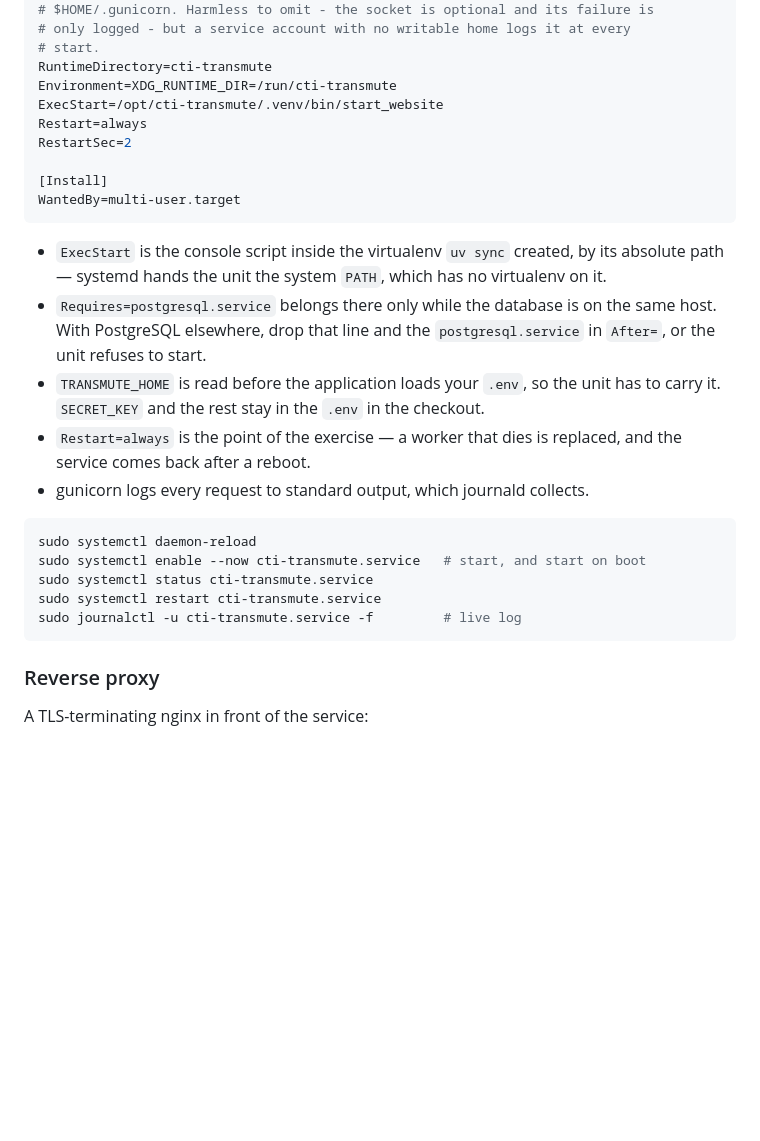
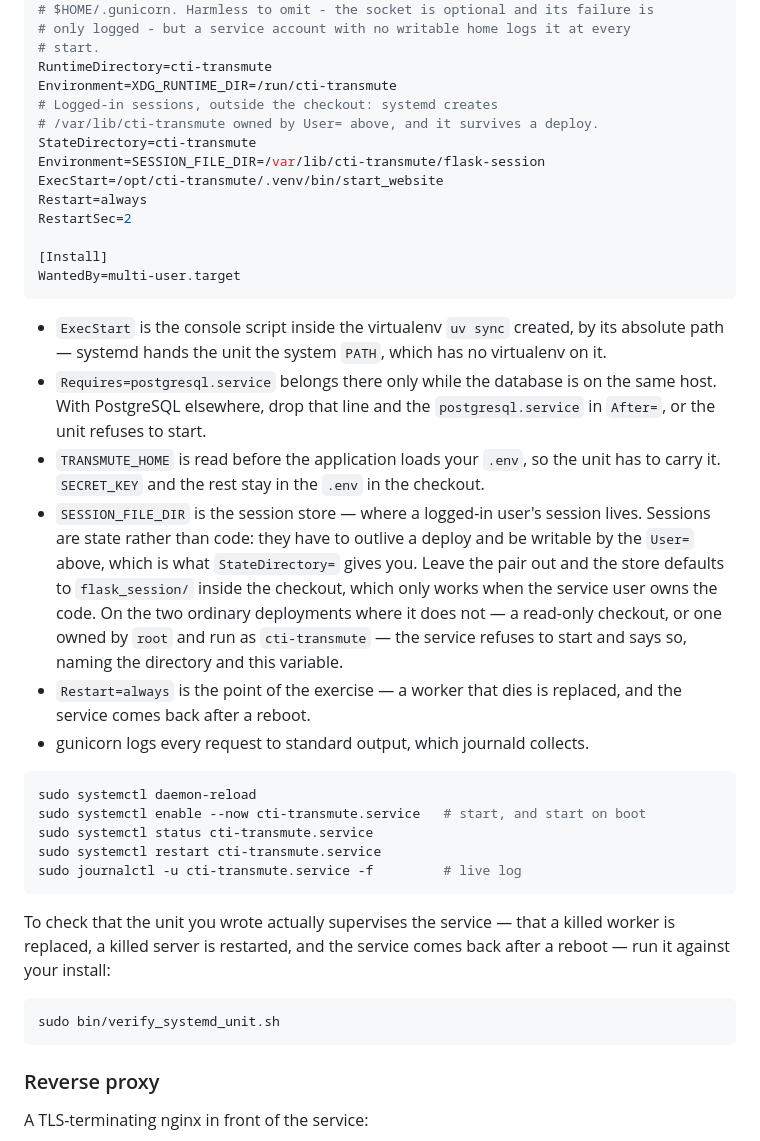
Before and after one commit to MISP/cti-transmute, a Markdown page: README.md, the part around the change. GitHub-like rendering; blank space fills up the shorter version.

Commit message:
chg: [docs] Keep sessions out of the checkout in the documented unit
The published unit runs as its own user; the default store sat inside the
code, so a root-owned or read-only deploy could not start at all.

````diff
--- a/README.md
+++ b/README.md
@@ -192,6 +192,10 @@ Environment=PYTHONUNBUFFERED=1
 # start.
 RuntimeDirectory=cti-transmute
 Environment=XDG_RUNTIME_DIR=/run/cti-transmute
+# Logged-in sessions, outside the checkout: systemd creates
+# /var/lib/cti-transmute owned by User= above, and it survives a deploy.
+StateDirectory=cti-transmute
+Environment=SESSION_FILE_DIR=/var/lib/cti-transmute/flask-session
 ExecStart=/opt/cti-transmute/.venv/bin/start_website
 Restart=always
 RestartSec=2
@@ -208,6 +212,14 @@ WantedBy=multi-user.target
   `postgresql.service` in `After=`, or the unit refuses to start.
 - `TRANSMUTE_HOME` is read before the application loads your `.env`, so the unit
   has to carry it. `SECRET_KEY` and the rest stay in the `.env` in the checkout.
+- `SESSION_FILE_DIR` is the session store — where a logged-in user's session
+  lives. Sessions are state rather than code: they have to outlive a deploy and
+  be writable by the `User=` above, which is what `StateDirectory=` gives you.
+  Leave the pair out and the store defaults to `flask_session/` inside the
+  checkout, which only works when the service user owns the code. On the two
+  ordinary deployments where it does not — a read-only checkout, or one owned
+  by `root` and run as `cti-transmute` — the service refuses to start and says
+  so, naming the directory and this variable.
 - `Restart=always` is the point of the exercise — a worker that dies is
   replaced, and the service comes back after a reboot.
 - gunicorn logs every request to standard output, which journald collects.
@@ -218,6 +230,14 @@ sudo systemctl enable --now cti-transmute.service   # start, and start on boot
 sudo systemctl status cti-transmute.service
 sudo systemctl restart cti-transmute.service
 sudo journalctl -u cti-transmute.service -f         # live log
+```
+
+To check that the unit you wrote actually supervises the service — that a
+killed worker is replaced, a killed server is restarted, and the service comes
+back after a reboot — run it against your install:
+
+```bash
+sudo bin/verify_systemd_unit.sh
 ```
 
 ### Reverse proxy
````
